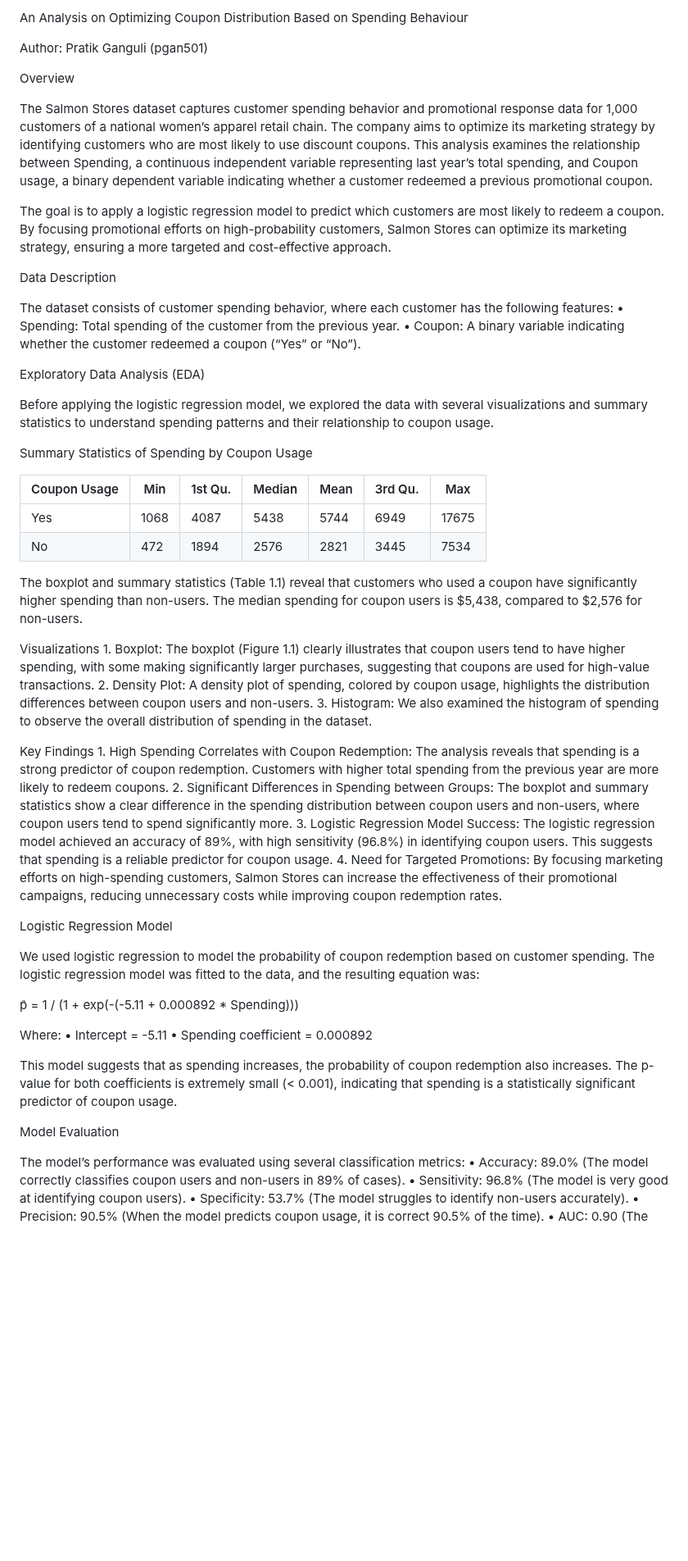
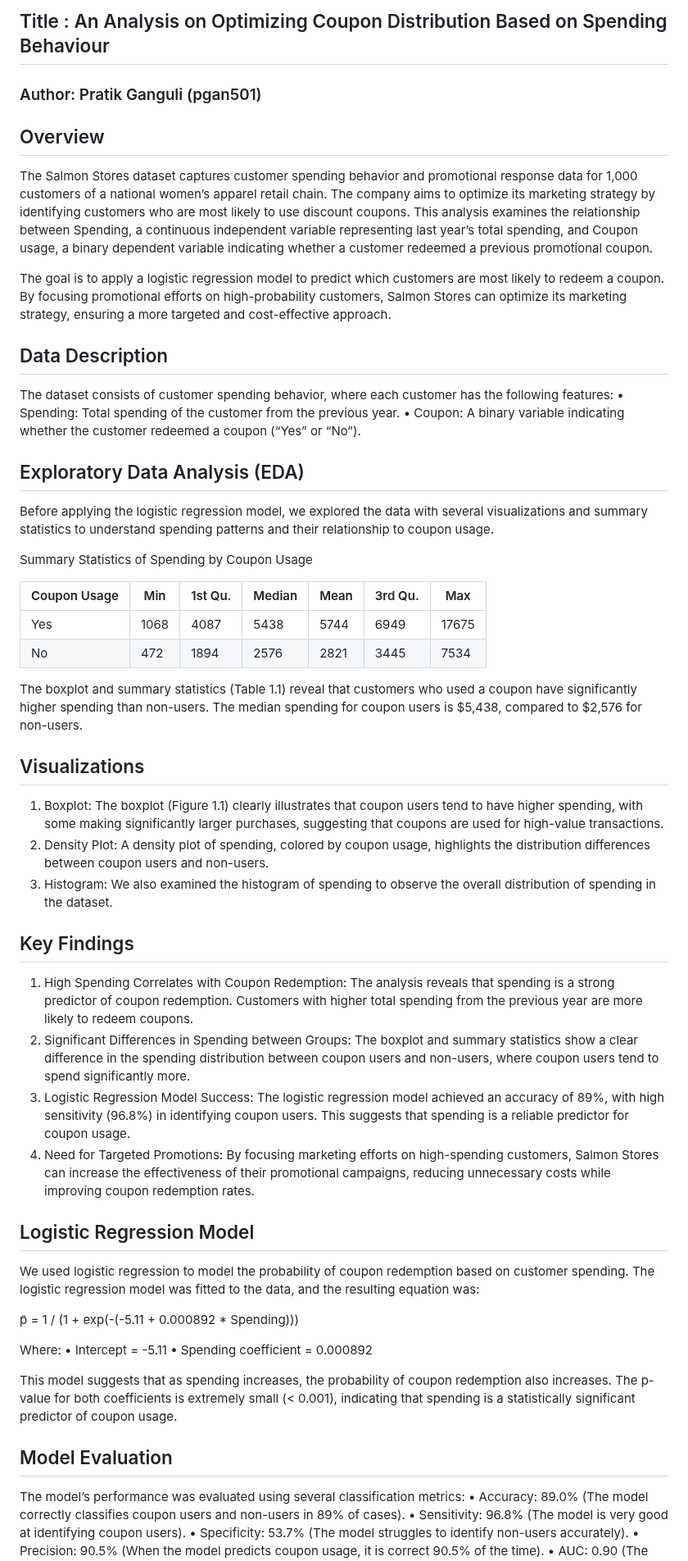
Before and after one commit to pratikghub/Neural-Nexus, a Markdown page: CouponOptimizingAnalysis/READ ME.md, the part around one of its changes. Shown at 82% size. GitHub-like rendering; blank space fills up the shorter version.

```diff
--- a/CouponOptimizingAnalysis/READ ME.md
+++ b/CouponOptimizingAnalysis/READ ME.md
@@ -1,20 +1,20 @@
-An Analysis on Optimizing Coupon Distribution Based on Spending Behaviour
+## Title : An Analysis on Optimizing Coupon Distribution Based on Spending Behaviour
 
-Author: Pratik Ganguli (pgan501)
+### Author: Pratik Ganguli (pgan501)
 
-Overview
+## Overview
 
 The Salmon Stores dataset captures customer spending behavior and promotional response data for 1,000 customers of a national women’s apparel retail chain. The company aims to optimize its marketing strategy by identifying customers who are most likely to use discount coupons. This analysis examines the relationship between Spending, a continuous independent variable representing last year’s total spending, and Coupon usage, a binary dependent variable indicating whether a customer redeemed a previous promotional coupon.
 
 The goal is to apply a logistic regression model to predict which customers are most likely to redeem a coupon. By focusing promotional efforts on high-probability customers, Salmon Stores can optimize its marketing strategy, ensuring a more targeted and cost-effective approach.
 
-Data Description
+## Data Description
 
 The dataset consists of customer spending behavior, where each customer has the following features:
 	•	Spending: Total spending of the customer from the previous year.
 	•	Coupon: A binary variable indicating whether the customer redeemed a coupon (“Yes” or “No”).
 
-Exploratory Data Analysis (EDA)
+## Exploratory Data Analysis (EDA)
 
 Before applying the logistic regression model, we explored the data with several visualizations and summary statistics to understand spending patterns and their relationship to coupon usage.
 
@@ -27,18 +27,18 @@ Summary Statistics of Spending by Coupon Usage
 
 The boxplot and summary statistics (Table 1.1) reveal that customers who used a coupon have significantly higher spending than non-users. The median spending for coupon users is $5,438, compared to $2,576 for non-users.
 
-Visualizations
-	1.	Boxplot: The boxplot (Figure 1.1) clearly illustrates that coupon users tend to have higher spending, with some making significantly larger purchases, suggesting that coupons are used for high-value transactions.
-	2.	Density Plot: A density plot of spending, colored by coupon usage, highlights the distribution differences between coupon users and non-users.
-	3.	Histogram: We also examined the histogram of spending to observe the overall distribution of spending in the dataset.
+## Visualizations
+1.	Boxplot: The boxplot (Figure 1.1) clearly illustrates that coupon users tend to have higher spending, with some making significantly larger purchases, suggesting that coupons are used for high-value transactions.
+2.	Density Plot: A density plot of spending, colored by coupon usage, highlights the distribution differences between coupon users and non-users.
+3.	Histogram: We also examined the histogram of spending to observe the overall distribution of spending in the dataset.
 
-Key Findings
-	1.	High Spending Correlates with Coupon Redemption: The analysis reveals that spending is a strong predictor of coupon redemption. Customers with higher total spending from the previous year are more likely to redeem coupons.
-	2.	Significant Differences in Spending between Groups: The boxplot and summary statistics show a clear difference in the spending distribution between coupon users and non-users, where coupon users tend to spend significantly more.
-	3.	Logistic Regression Model Success: The logistic regression model achieved an accuracy of 89%, with high sensitivity (96.8%) in identifying coupon users. This suggests that spending is a reliable predictor for coupon usage.
-	4.	Need for Targeted Promotions: By focusing marketing efforts on high-spending customers, Salmon Stores can increase the effectiveness of their promotional campaigns, reducing unnecessary costs while improving coupon redemption rates.
+## Key Findings
+1.	High Spending Correlates with Coupon Redemption: The analysis reveals that spending is a strong predictor of coupon redemption. Customers with higher total spending from the previous year are more likely to redeem coupons.
+2.	Significant Differences in Spending between Groups: The boxplot and summary statistics show a clear difference in the spending distribution between coupon users and non-users, where coupon users tend to spend significantly more.
+3.	Logistic Regression Model Success: The logistic regression model achieved an accuracy of 89%, with high sensitivity (96.8%) in identifying coupon users. This suggests that spending is a reliable predictor for coupon usage.
+4.	Need for Targeted Promotions: By focusing marketing efforts on high-spending customers, Salmon Stores can increase the effectiveness of their promotional campaigns, reducing unnecessary costs while improving coupon redemption rates.
 
-Logistic Regression Model
+## Logistic Regression Model
 
 We used logistic regression to model the probability of coupon redemption based on customer spending. The logistic regression model was fitted to the data, and the resulting equation was:
 
@@ -50,7 +50,7 @@ Where:
 
 This model suggests that as spending increases, the probability of coupon redemption also increases. The p-value for both coefficients is extremely small (< 0.001), indicating that spending is a statistically significant predictor of coupon usage.
 
-Model Evaluation
+## Model Evaluation
 
 The model’s performance was evaluated using several classification metrics:
 	•	Accuracy: 89.0% (The model correctly classifies coupon users and non-users in 89% of cases).
```
Also changed, not shown: other parts of CouponOptimizingAnalysis/READ ME.md (+11 -12 lines).
